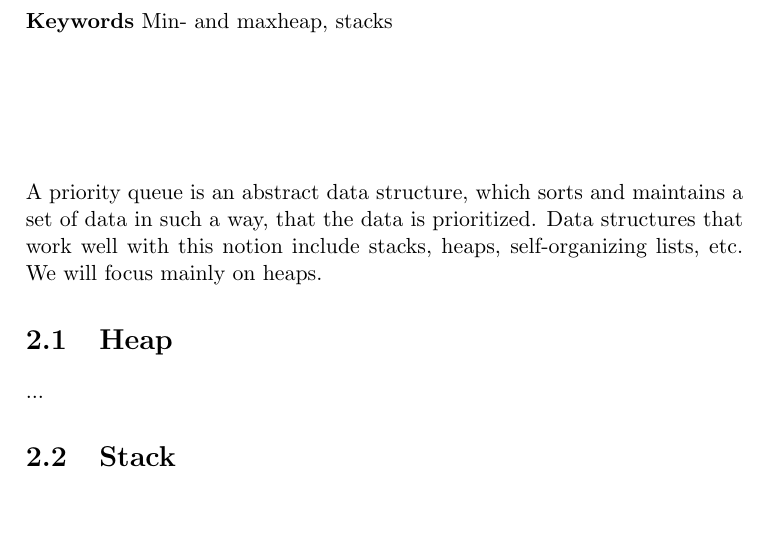
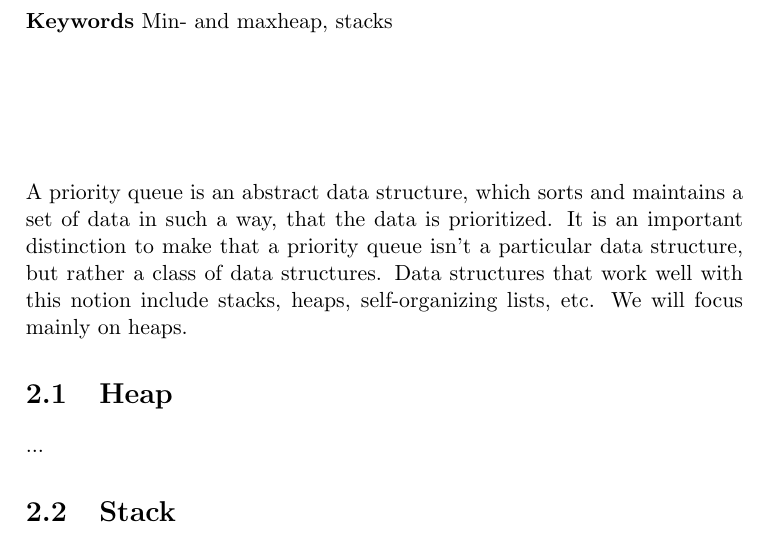
Before and after one commit to CasperBHansen/DIKU_AD_2013, a LaTeX book (disposition.tex, which reads priorityqueues.tex): part of page 9 of 35, cut so that both start at the same text, the shorter picture padded with empty space. Compiled offline with pdfLaTeX.

Commit message:
Clarified that priority queues are a set a datastructures, not one particular data structure.

```diff
--- a/priorityqueues.tex
+++ b/priorityqueues.tex
@@ -8,9 +8,11 @@
 \vspace{1in}
 
 \noindent A priority queue is an abstract data structure, which sorts and
-maintains a set of data in such a way, that the data is prioritized. Data
-structures that work well with this notion include stacks, heaps,
-self-organizing lists, etc. We will focus mainly on heaps.
+maintains a set of data in such a way, that the data is prioritized. It is an
+important distinction to make that a priority queue isn't a particular data
+structure, but rather a class of data structures. Data structures that work
+well with this notion include stacks, heaps, self-organizing lists, etc.
+We will focus mainly on heaps.
 
 \section{Heap}
 ...
```
